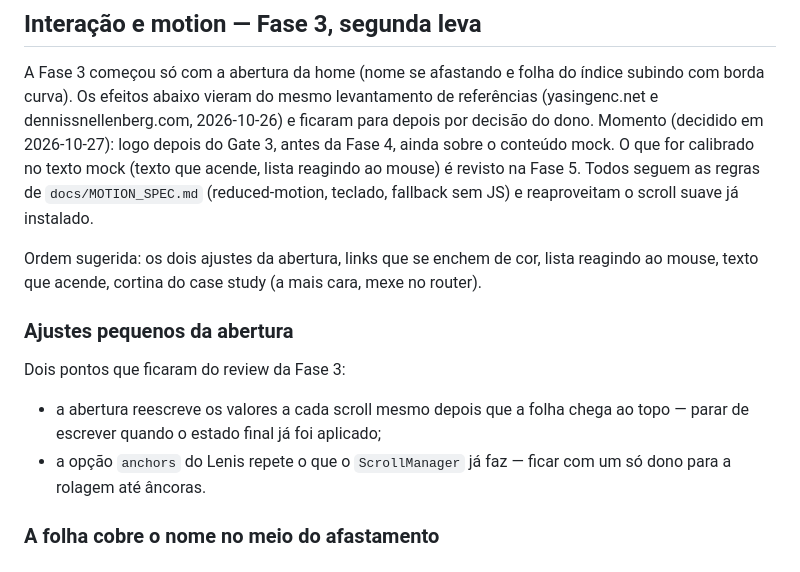
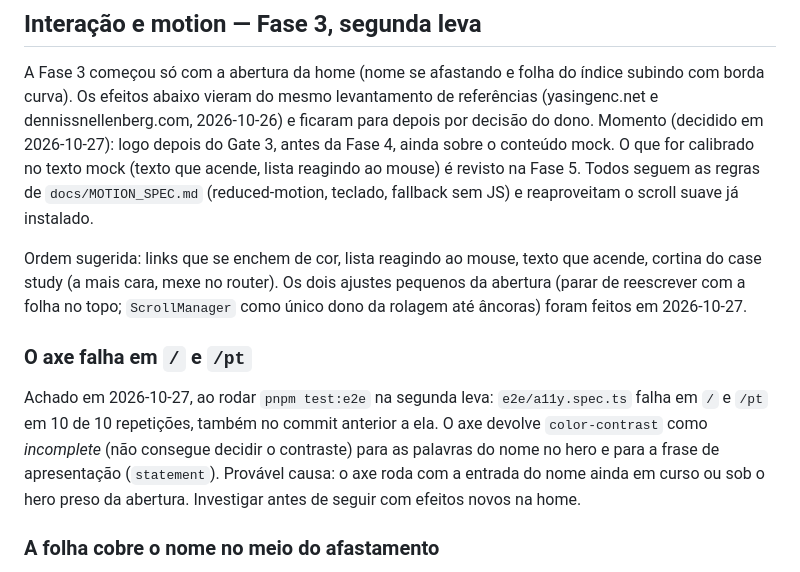
Before and after one commit to decoarc/Portfolio, a Markdown page: docs/BACKLOG.md, the part around the change. GitHub-like rendering.

Commit message:
docs: ajustes da abertura feitos e falha do axe na home registrada

```diff
--- a/docs/BACKLOG.md
+++ b/docs/BACKLOG.md
@@ -40,18 +40,20 @@ texto mock (texto que acende, lista reagindo ao mouse) é revisto na Fase 5.
 Todos seguem as regras de `docs/MOTION_SPEC.md` (reduced-motion, teclado,
 fallback sem JS) e reaproveitam o scroll suave já instalado.
 
-Ordem sugerida: os dois ajustes da abertura, links que se enchem de cor, lista
-reagindo ao mouse, texto que acende, cortina do case study (a mais cara, mexe
-no router).
+Ordem sugerida: links que se enchem de cor, lista reagindo ao mouse, texto que
+acende, cortina do case study (a mais cara, mexe no router). Os dois ajustes
+pequenos da abertura (parar de reescrever com a folha no topo; `ScrollManager`
+como único dono da rolagem até âncoras) foram feitos em 2026-10-27.
 
-### Ajustes pequenos da abertura
+### O axe falha em `/` e `/pt`
 
-Dois pontos que ficaram do review da Fase 3:
-
-- a abertura reescreve os valores a cada scroll mesmo depois que a folha chega
-  ao topo — parar de escrever quando o estado final já foi aplicado;
-- a opção `anchors` do Lenis repete o que o `ScrollManager` já faz — ficar com
-  um só dono para a rolagem até âncoras.
+Achado em 2026-10-27, ao rodar `pnpm test:e2e` na segunda leva: `e2e/a11y.spec.ts`
+falha em `/` e `/pt` em 10 de 10 repetições, também no commit anterior a ela. O
+axe devolve `color-contrast` como _incomplete_ (não consegue decidir o
+contraste) para as palavras do nome no hero e para a frase de apresentação
+(`statement`). Provável causa: o axe roda com a entrada do nome ainda em curso
+ou sob o hero preso da abertura. Investigar antes de seguir com efeitos novos
+na home.
 
 ### A folha cobre o nome no meio do afastamento
 
```
Also changed, not shown: docs/MOTION_SPEC.md (+2 -2 lines).
